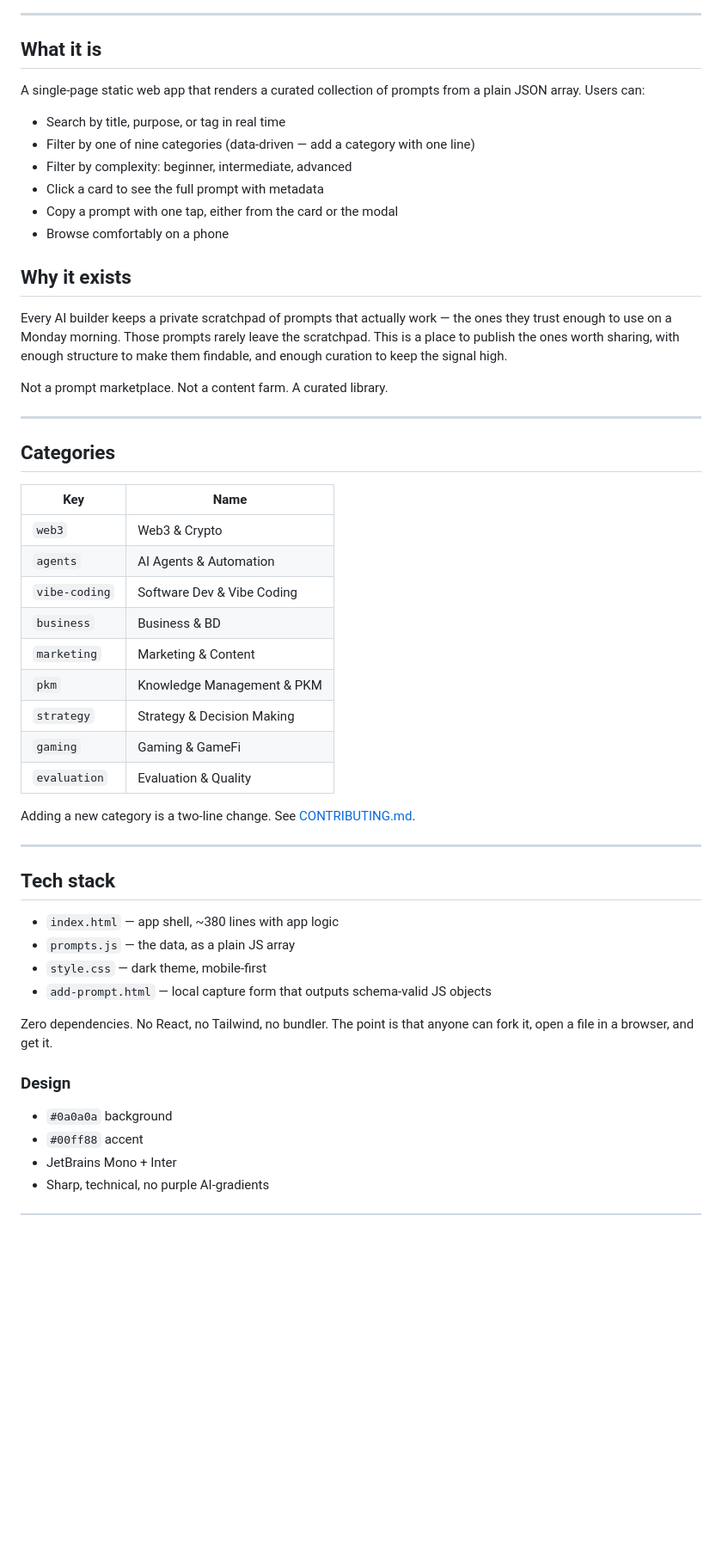
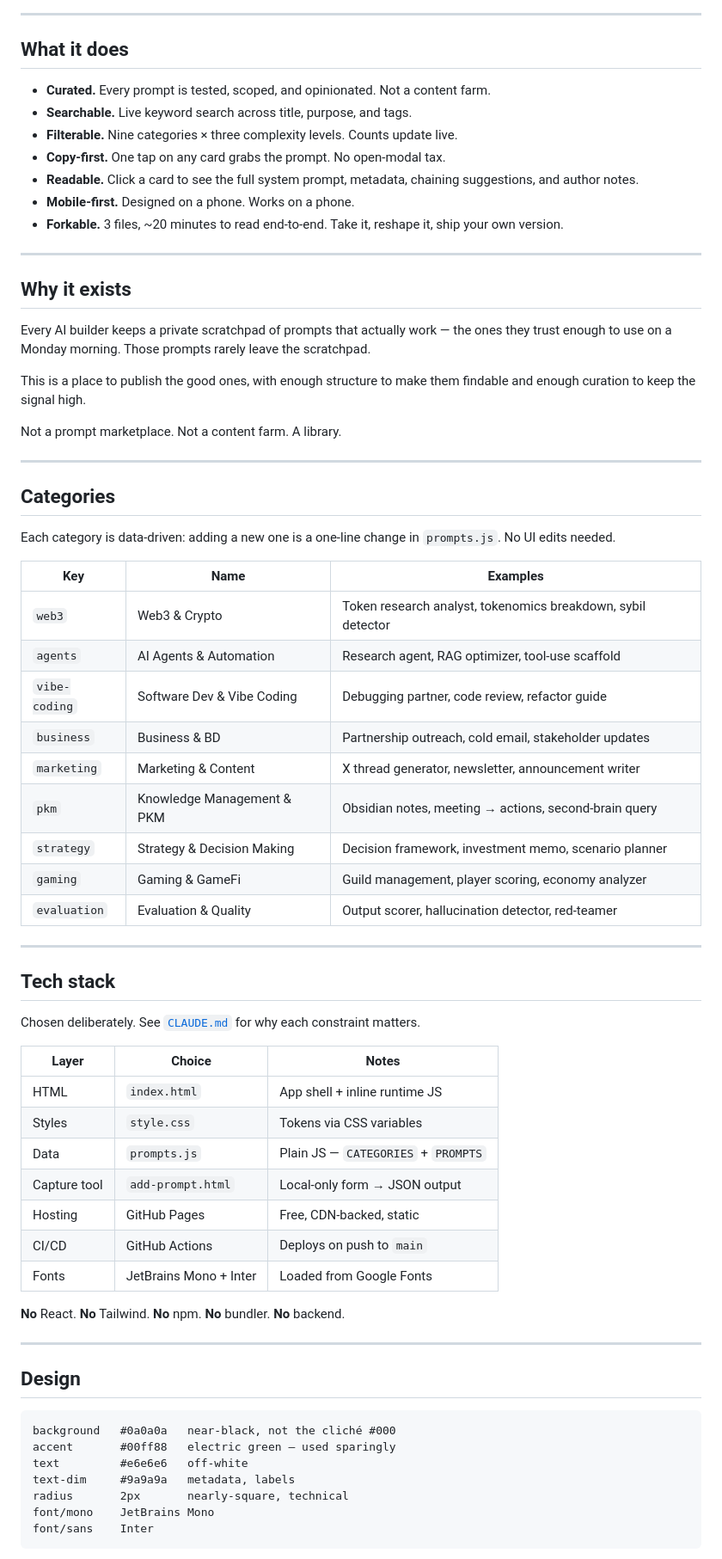
Before and after one commit to SarutobiSasuke8/Prompt-Library, a Markdown page: prompt-library/README.md, the part around one of its changes. Shown at 86% size. GitHub-like rendering; blank space fills up the shorter version.

````diff
--- a/prompt-library/README.md
+++ b/prompt-library/README.md
@@ -21,61 +25,80 @@ vibe. Hosted free on GitHub Pages.
 
 ---
 
-## What it is
+## What it does
 
-A single-page static web app that renders a curated collection of prompts from
-a plain JSON array. Users can:
+- **Curated.** Every prompt is tested, scoped, and opinionated. Not a
+  content farm.
+- **Searchable.** Live keyword search across title, purpose, and tags.
+- **Filterable.** Nine categories × three complexity levels. Counts update live.
+- **Copy-first.** One tap on any card grabs the prompt. No open-modal tax.
+- **Readable.** Click a card to see the full system prompt, metadata,
+  chaining suggestions, and author notes.
+- **Mobile-first.** Designed on a phone. Works on a phone.
+- **Forkable.** 3 files, ~20 minutes to read end-to-end. Take it, reshape it,
+  ship your own version.
 
-- Search by title, purpose, or tag in real time
-- Filter by one of nine categories (data-driven — add a category with one line)
-- Filter by complexity: beginner, intermediate, advanced
-- Click a card to see the full prompt with metadata
-- Copy a prompt with one tap, either from the card or the modal
-- Browse comfortably on a phone
+---
 
 ## Why it exists
 
 Every AI builder keeps a private scratchpad of prompts that actually work —
 the ones they trust enough to use on a Monday morning. Those prompts rarely
-leave the scratchpad. This is a place to publish the ones worth sharing,
-with enough structure to make them findable, and enough curation to keep
-the signal high.
+leave the scratchpad.
 
-Not a prompt marketplace. Not a content farm. A curated library.
+This is a place to publish the good ones, with enough structure to make them
+findable and enough curation to keep the signal high.
+
+Not a prompt marketplace. Not a content farm. A library.
 
 ---
 
 ## Categories
 
-| Key            | Name                           |
-|----------------|--------------------------------|
-| `web3`         | Web3 & Crypto                  |
-| `agents`       | AI Agents & Automation         |
-| `vibe-coding`  | Software Dev & Vibe Coding     |
-| `business`     | Business & BD                  |
-| `marketing`    | Marketing & Content            |
-| `pkm`          | Knowledge Management & PKM     |
-| `strategy`     | Strategy & Decision Making     |
-| `gaming`       | Gaming & GameFi                |
-| `evaluation`   | Evaluation & Quality           |
+Each category is data-driven: adding a new one is a one-line change in
+`prompts.js`. No UI edits needed.
 
-Adding a new category is a two-line change. See [CONTRIBUTING.md](./CONTRIBUTING.md).
+| Key            | Name                           | Examples                                         |
+|----------------|--------------------------------|--------------------------------------------------|
+| `web3`         | Web3 & Crypto                  | Token research analyst, tokenomics breakdown, sybil detector |
+| `agents`       | AI Agents & Automation         | Research agent, RAG optimizer, tool-use scaffold |
+| `vibe-coding`  | Software Dev & Vibe Coding     | Debugging partner, code review, refactor guide   |
+| `business`     | Business & BD                  | Partnership outreach, cold email, stakeholder updates |
+| `marketing`    | Marketing & Content            | X thread generator, newsletter, announcement writer |
+| `pkm`          | Knowledge Management & PKM     | Obsidian notes, meeting → actions, second-brain query |
+| `strategy`     | Strategy & Decision Making     | Decision framework, investment memo, scenario planner |
+| `gaming`       | Gaming & GameFi                | Guild management, player scoring, economy analyzer |
+| `evaluation`   | Evaluation & Quality           | Output scorer, hallucination detector, red-teamer |
 
 ---
 
 ## Tech stack
 
-- `index.html` — app shell, ~380 lines with app logic
-- `prompts.js` — the data, as a plain JS array
-- `style.css` — dark theme, mobile-first
-- `add-prompt.html` — local capture form that outputs schema-valid JS objects
+Chosen deliberately. See [`CLAUDE.md`](./CLAUDE.md) for why each constraint matters.
 
-Zero dependencies. No React, no Tailwind, no bundler. The point is that anyone
-can fork it, open a file in a browser, and get it.
+| Layer        | Choice                           | Notes                                |
+|--------------|----------------------------------|--------------------------------------|
+| HTML         | `index.html`                     | App shell + inline runtime JS        |
+| Styles       | `style.css`                      | Tokens via CSS variables             |
+| Data         | `prompts.js`                     | Plain JS — `CATEGORIES` + `PROMPTS`  |
+| Capture tool | `add-prompt.html`                | Local-only form → JSON output        |
+| Hosting      | GitHub Pages                     | Free, CDN-backed, static             |
+| CI/CD        | GitHub Actions                   | Deploys on push to `main`            |
+| Fonts        | JetBrains Mono + Inter           | Loaded from Google Fonts             |
 
-### Design
+**No** React. **No** Tailwind. **No** npm. **No** bundler. **No** backend.
 
-- `#0a0a0a` background
-- `#00ff88` accent
-- JetBrains Mono + Inter
-- Sharp, technical, no purple AI-gradients
+---
+
+## Design
+
+```
+background   #0a0a0a   near-black, not the cliché #000
+accent       #00ff88   electric green — used sparingly
+text         #e6e6e6   off-white
+text-dim     #9a9a9a   metadata, labels
+radius       2px       nearly-square, technical
+font/mono    JetBrains Mono
+font/sans    Inter
+```
+
````
Also changed, not shown: other parts of prompt-library/README.md (+154 -33 lines), prompt-library/CLAUDE.md (added, +352 -0 lines).
